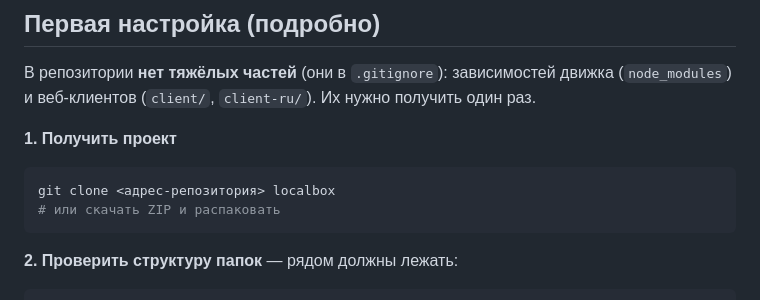
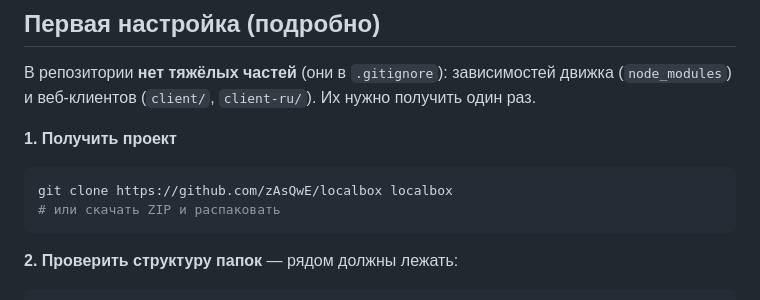
Before and after one commit to zAsQwE/localbox, a Markdown page: README.md, the part around the change. GitHub-like rendering.

````diff
--- a/README.md
+++ b/README.md
@@ -74,7 +74,7 @@ brew install python-tk          # если нужен GUI
 **1. Получить проект**
 
 ```sh
-git clone <адрес-репозитория> localbox
+git clone https://github.com/zAsQwE/localbox localbox
 # или скачать ZIP и распаковать
 ```
 
````
